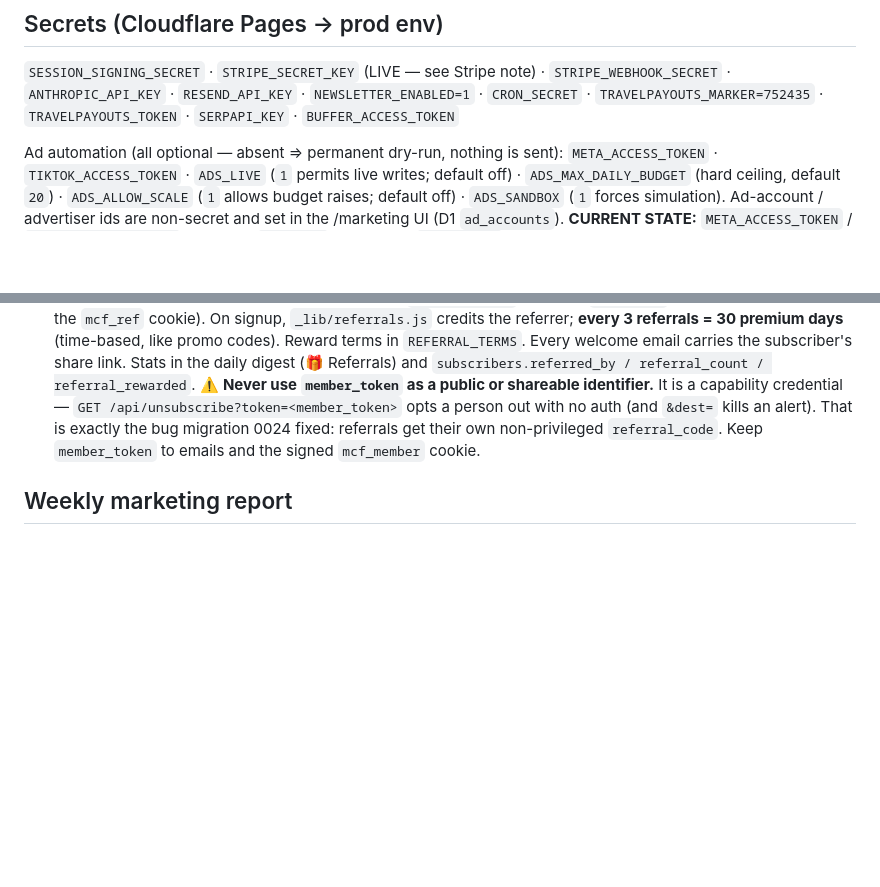
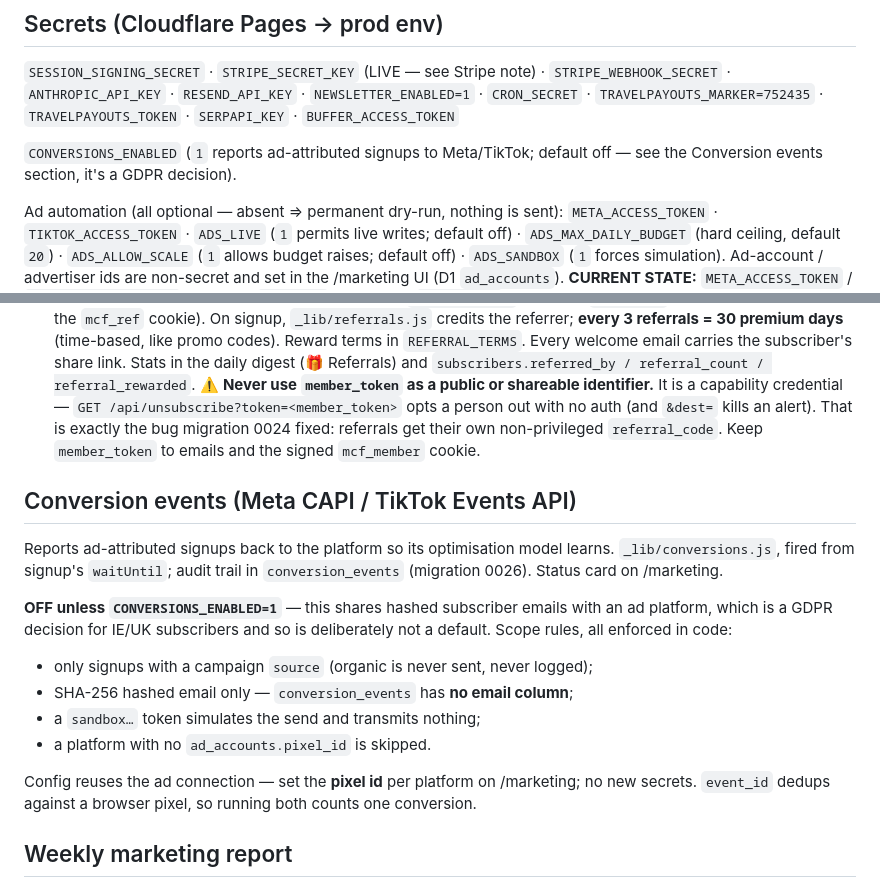
Before and after one commit to mrluciansnow/mrcheapflights, a Markdown page: OPERATIONS.md, 2 parts joined by grey strips. Rendered like a GitHub page; blank space fills up the shorter version.

```diff
--- a/OPERATIONS.md
+++ b/OPERATIONS.md
@@ -37,6 +37,9 @@ but is never uploaded.
 `STRIPE_WEBHOOK_SECRET` · `ANTHROPIC_API_KEY` · `RESEND_API_KEY` ·
 `NEWSLETTER_ENABLED=1` · `CRON_SECRET` · `TRAVELPAYOUTS_MARKER=752435` ·
 `TRAVELPAYOUTS_TOKEN` · `SERPAPI_KEY` · `BUFFER_ACCESS_TOKEN`
+
+`CONVERSIONS_ENABLED` (`1` reports ad-attributed signups to Meta/TikTok; default
+off — see the Conversion events section, it's a GDPR decision).
 
 Ad automation (all optional — absent ⇒ permanent dry-run, nothing is sent):
 `META_ACCESS_TOKEN` · `TIKTOK_ACCESS_TOKEN` · `ADS_LIVE` (`1` permits live
@@ -132,6 +135,24 @@ ad-automation service" to swap in real tokens.
   migration 0024 fixed: referrals get their own non-privileged `referral_code`.
   Keep `member_token` to emails and the signed `mcf_member` cookie.
 
+## Conversion events (Meta CAPI / TikTok Events API)
+
+Reports ad-attributed signups back to the platform so its optimisation model
+learns. `_lib/conversions.js`, fired from signup's `waitUntil`; audit trail in
+`conversion_events` (migration 0026). Status card on /marketing.
+
+**OFF unless `CONVERSIONS_ENABLED=1`** — this shares hashed subscriber emails
+with an ad platform, which is a GDPR decision for IE/UK subscribers and so is
+deliberately not a default. Scope rules, all enforced in code:
+- only signups with a campaign `source` (organic is never sent, never logged);
+- SHA-256 hashed email only — `conversion_events` has **no email column**;
+- a `sandbox…` token simulates the send and transmits nothing;
+- a platform with no `ad_accounts.pixel_id` is skipped.
+
+Config reuses the ad connection — set the **pixel id** per platform on
+/marketing; no new secrets. `event_id` dedups against a browser pixel, so
+running both counts one conversion.
+
 ## Weekly marketing report
 
 `/api/cron/weekly-report` emails the growth picture (signups WoW, campaign CPA,
```
Also changed, not shown: MANUAL-TASKS.md (+12 -0 lines).
